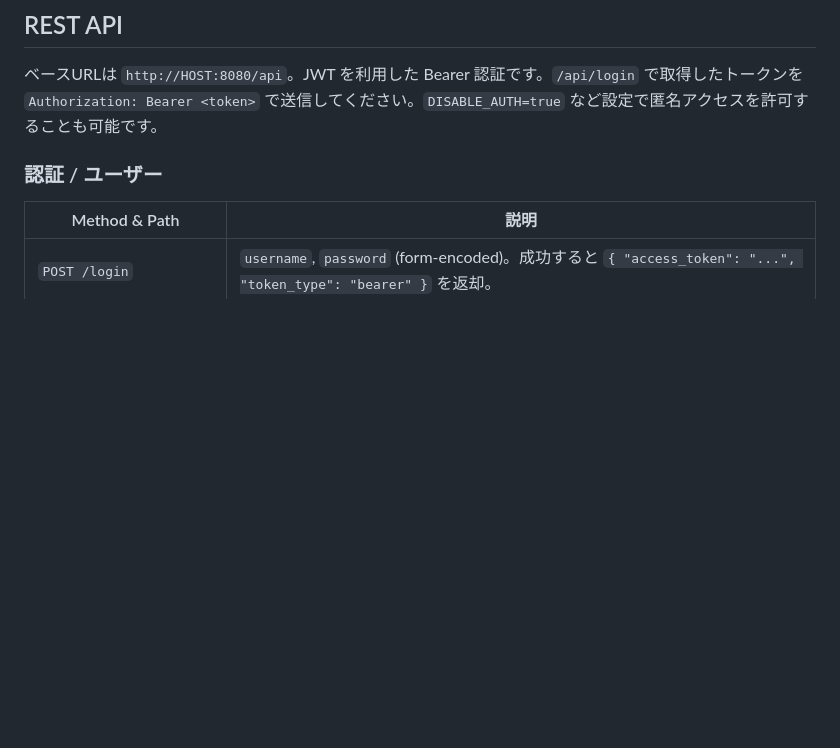
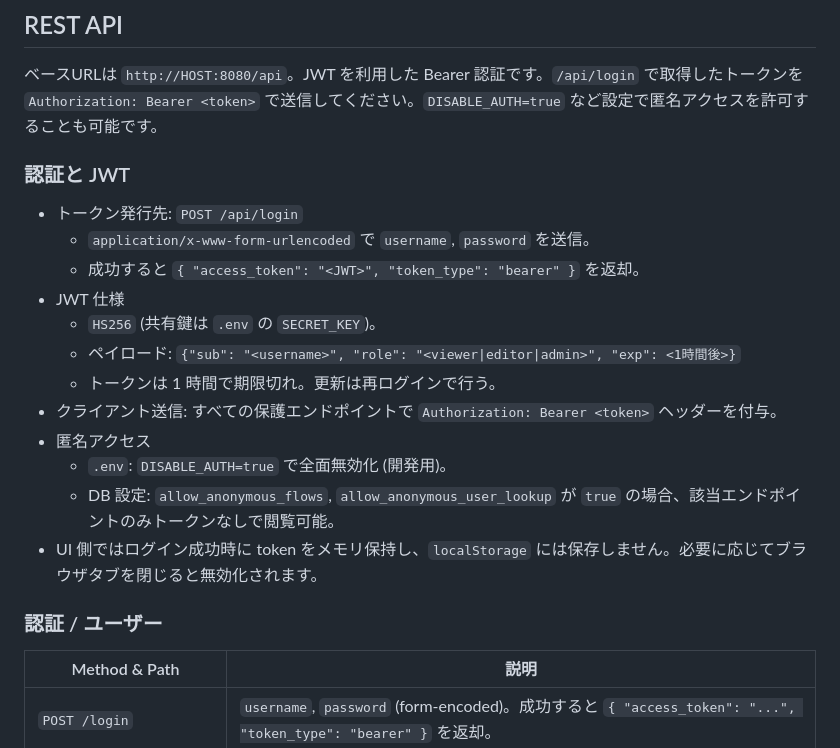
Before and after one commit to taqq505/mmam-docker, a Markdown page: README.md, the part around the change. Rendered like a GitHub page; blank space fills up the shorter version.

```diff
--- a/README.md
+++ b/README.md
@@ -56,6 +56,21 @@ docker-compose.yml
 ## REST API
 
 ベースURLは `http://HOST:8080/api`。JWT を利用した Bearer 認証です。`/api/login` で取得したトークンを `Authorization: Bearer <token>` で送信してください。`DISABLE_AUTH=true` など設定で匿名アクセスを許可することも可能です。
+
+### 認証と JWT
+
+- トークン発行先: `POST /api/login`
+  - `application/x-www-form-urlencoded` で `username`, `password` を送信。
+  - 成功すると `{ "access_token": "<JWT>", "token_type": "bearer" }` を返却。
+- JWT 仕様
+  - `HS256` (共有鍵は `.env` の `SECRET_KEY`)。
+  - ペイロード: `{"sub": "<username>", "role": "<viewer|editor|admin>", "exp": <1時間後>}`
+  - トークンは 1 時間で期限切れ。更新は再ログインで行う。
+- クライアント送信: すべての保護エンドポイントで `Authorization: Bearer <token>` ヘッダーを付与。
+- 匿名アクセス
+  - `.env`: `DISABLE_AUTH=true` で全面無効化 (開発用)。
+  - DB 設定: `allow_anonymous_flows`, `allow_anonymous_user_lookup` が `true` の場合、該当エンドポイントのみトークンなしで閲覧可能。
+- UI 側ではログイン成功時に token をメモリ保持し、`localStorage` には保存しません。必要に応じてブラウザタブを閉じると無効化されます。
 
 ### 認証 / ユーザー
 
```
